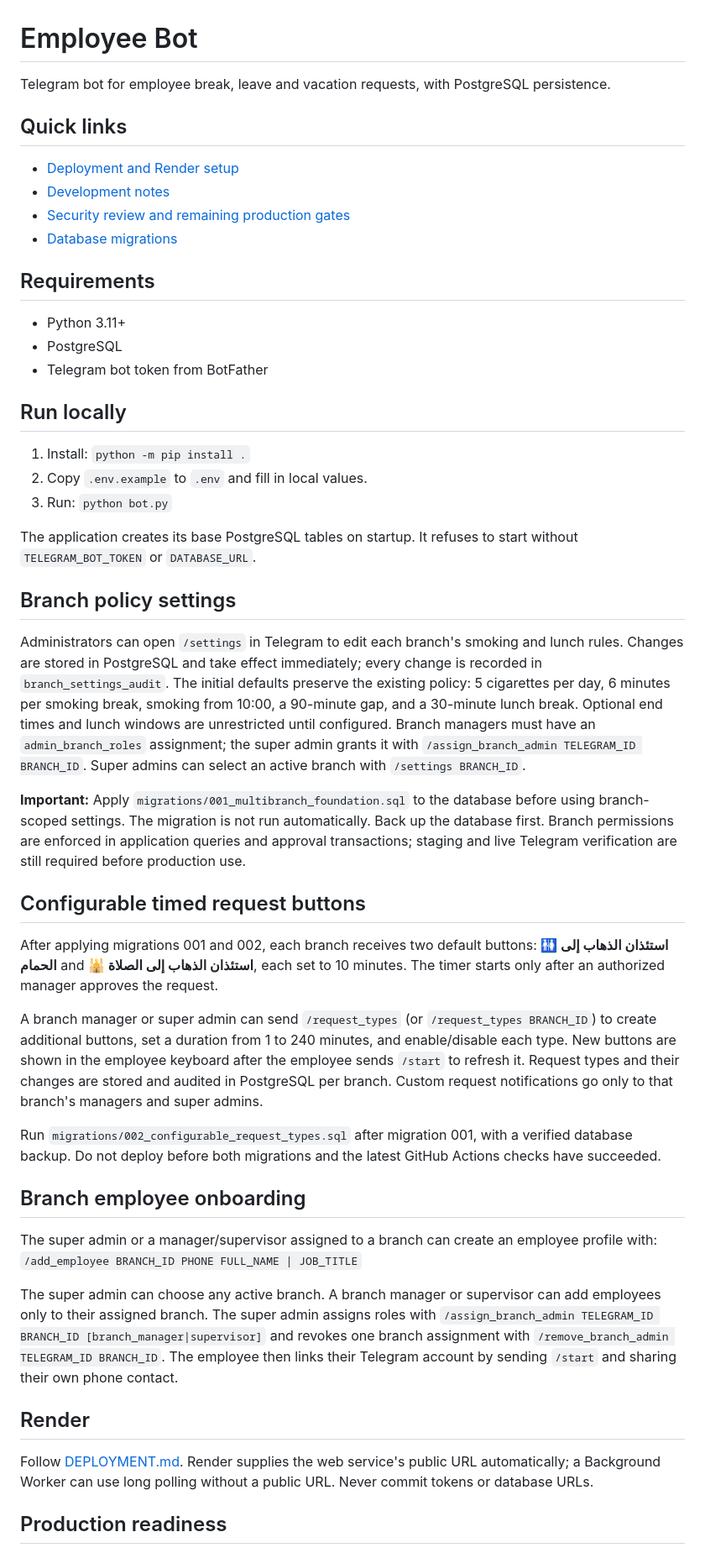
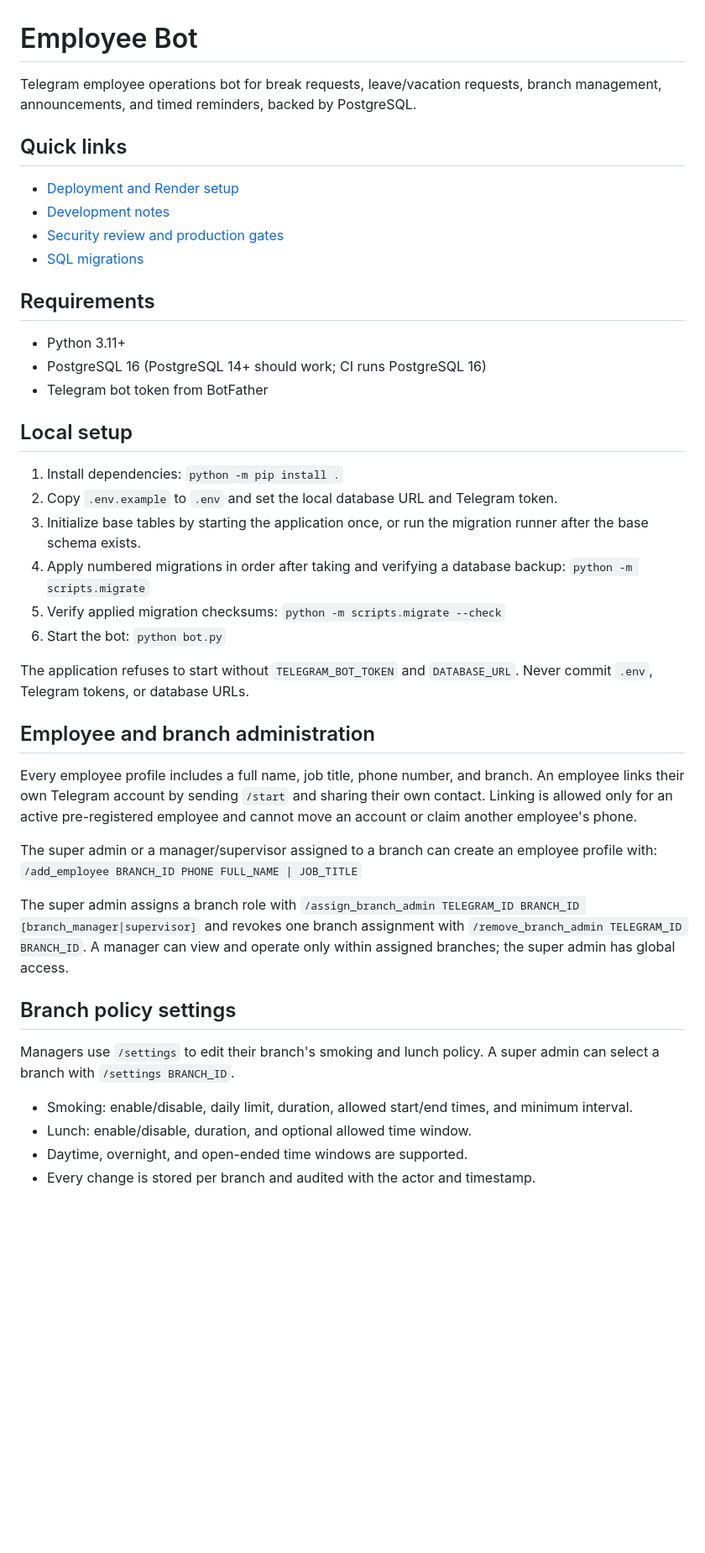
Before and after one commit to mohammadqazzaz10/employee-bot, a Markdown page: README.md, the part around one of its changes. Shown at 84% size. Drawn GitHub-style; blank space fills up the shorter version.

Commit message:
Refresh README for current branch policies, timers and migration workflow

```diff
--- a/README.md
+++ b/README.md
@@ -1,48 +1,43 @@
 # Employee Bot
 
-Telegram bot for employee break, leave and vacation requests, with PostgreSQL persistence.
+Telegram employee operations bot for break requests, leave/vacation requests, branch management, announcements, and timed reminders, backed by PostgreSQL.
 
 ## Quick links
 - [Deployment and Render setup](DEPLOYMENT.md)
 - [Development notes](DEVELOPMENT.md)
-- [Security review and remaining production gates](docs/SECURITY_REVIEW.md)
-- [Database migrations](migrations/)
+- [Security review and production gates](docs/SECURITY_REVIEW.md)
+- [SQL migrations](migrations/)
 
 ## Requirements
 - Python 3.11+
-- PostgreSQL
+- PostgreSQL 16 (PostgreSQL 14+ should work; CI runs PostgreSQL 16)
 - Telegram bot token from BotFather
 
-## Run locally
-1. Install: `python -m pip install .`
-2. Copy `.env.example` to `.env` and fill in local values.
-3. Run: `python bot.py`
+## Local setup
+1. Install dependencies: `python -m pip install .`
+2. Copy `.env.example` to `.env` and set the local database URL and Telegram token.
+3. Initialize base tables by starting the application once, or run the migration runner after the base schema exists.
+4. Apply numbered migrations in order after taking and verifying a database backup:
+   `python -m scripts.migrate`
+5. Verify applied migration checksums:
+   `python -m scripts.migrate --check`
+6. Start the bot: `python bot.py`
 
-The application creates its base PostgreSQL tables on startup. It refuses to start without `TELEGRAM_BOT_TOKEN` or `DATABASE_URL`.
+The application refuses to start without `TELEGRAM_BOT_TOKEN` and `DATABASE_URL`. Never commit `.env`, Telegram tokens, or database URLs.
 
-## Branch policy settings
-
-Administrators can open `/settings` in Telegram to edit each branch's smoking and lunch rules. Changes are stored in PostgreSQL and take effect immediately; every change is recorded in `branch_settings_audit`. The initial defaults preserve the existing policy: 5 cigarettes per day, 6 minutes per smoking break, smoking from 10:00, a 90-minute gap, and a 30-minute lunch break. Optional end times and lunch windows are unrestricted until configured. Branch managers must have an `admin_branch_roles` assignment; the super admin grants it with `/assign_branch_admin TELEGRAM_ID BRANCH_ID`. Super admins can select an active branch with `/settings BRANCH_ID`.
-
-**Important:** Apply `migrations/001_multibranch_foundation.sql` to the database before using branch-scoped settings. The migration is not run automatically. Back up the database first. Branch permissions are enforced in application queries and approval transactions; staging and live Telegram verification are still required before production use.
-
-## Configurable timed request buttons
-
-After applying migrations 001 and 002, each branch receives two default buttons: **🚻 استئذان الذهاب إلى الحمام** and **🕌 استئذان الذهاب إلى الصلاة**, each set to 10 minutes. The timer starts only after an authorized manager approves the request.
-
-A branch manager or super admin can send `/request_types` (or `/request_types BRANCH_ID`) to create additional buttons, set a duration from 1 to 240 minutes, and enable/disable each type. New buttons are shown in the employee keyboard after the employee sends `/start` to refresh it. Request types and their changes are stored and audited in PostgreSQL per branch. Custom request notifications go only to that branch's managers and super admins.
-
-Run `migrations/002_configurable_request_types.sql` after migration 001, with a verified database backup. Do not deploy before both migrations and the latest GitHub Actions checks have succeeded.
-
-## Branch employee onboarding
+## Employee and branch administration
+Every employee profile includes a full name, job title, phone number, and branch. An employee links their own Telegram account by sending `/start` and sharing their own contact. Linking is allowed only for an active pre-registered employee and cannot move an account or claim another employee's phone.
 
 The super admin or a manager/supervisor assigned to a branch can create an employee profile with:
 `/add_employee BRANCH_ID PHONE FULL_NAME | JOB_TITLE`
 
-The super admin can choose any active branch. A branch manager or supervisor can add employees only to their assigned branch. The super admin assigns roles with `/assign_branch_admin TELEGRAM_ID BRANCH_ID [branch_manager|supervisor]` and revokes one branch assignment with `/remove_branch_admin TELEGRAM_ID BRANCH_ID`. The employee then links their Telegram account by sending `/start` and sharing their own phone contact.
+The super admin assigns a branch role with `/assign_branch_admin TELEGRAM_ID BRANCH_ID [branch_manager|supervisor]` and revokes one branch assignment with `/remove_branch_admin TELEGRAM_ID BRANCH_ID`. A manager can view and operate only within assigned branches; the super admin has global access.
 
-## Render
-Follow [DEPLOYMENT.md](DEPLOYMENT.md). Render supplies the web service's public URL automatically; a Background Worker can use long polling without a public URL. Never commit tokens or database URLs.
+## Branch policy settings
+Managers use `/settings` to edit their branch's smoking and lunch policy. A super admin can select a branch with `/settings BRANCH_ID`.
 
-## Production readiness
+- Smoking: enable/disable, daily limit, duration, allowed start/end times, and minimum interval.
+- Lunch: enable/disable, duration, and optional allowed time window.
+- Daytime, overnight, and open-ended time windows are supported.
+- Every change is stored per branch and audited with the actor and timestamp.
 
```
Also changed, not shown: other parts of README.md (+29 -8 lines).
